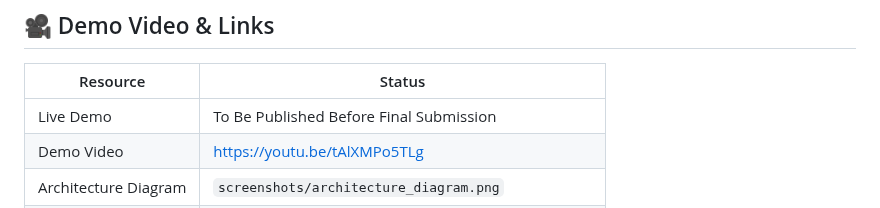
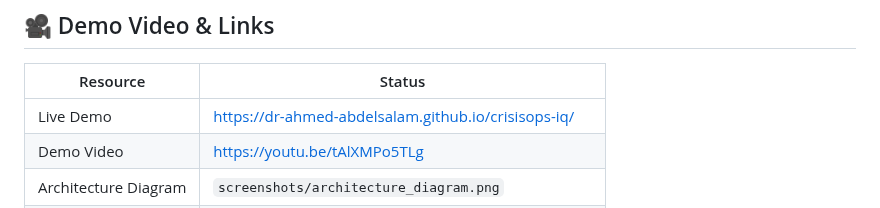
Before and after one commit to Dr-Ahmed-Abdelsalam/crisisops-iq, a Markdown page: README.md, the part around the change. Drawn GitHub-style.

```diff
--- a/README.md
+++ b/README.md
@@ -724,7 +724,7 @@ python app.py
 
 | Resource | Status |
 |---|---|
-| Live Demo | To Be Published Before Final Submission |
+| Live Demo | https://dr-ahmed-abdelsalam.github.io/crisisops-iq/  |
 | Demo Video |  https://youtu.be/tAlXMPo5TLg |
 | Architecture Diagram |  `screenshots/architecture_diagram.png` |
 | GitHub Repository | https://github.com/Dr-Ahmed-Abdelsalam/crisisops-iq |
```
